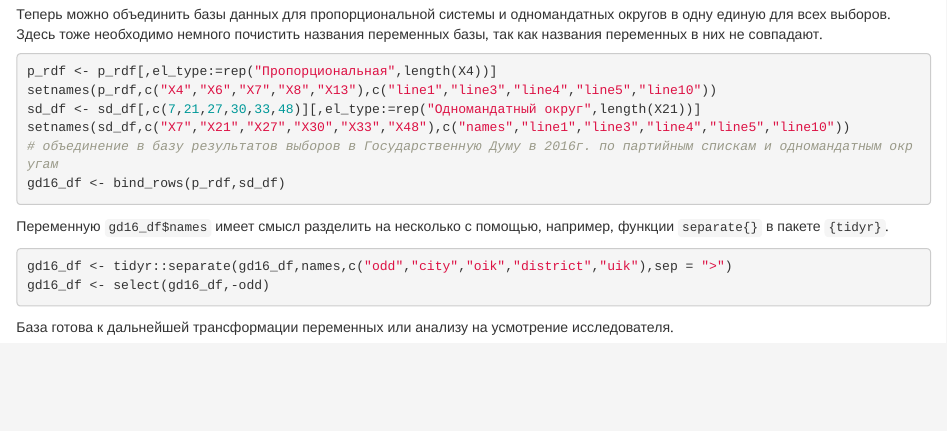
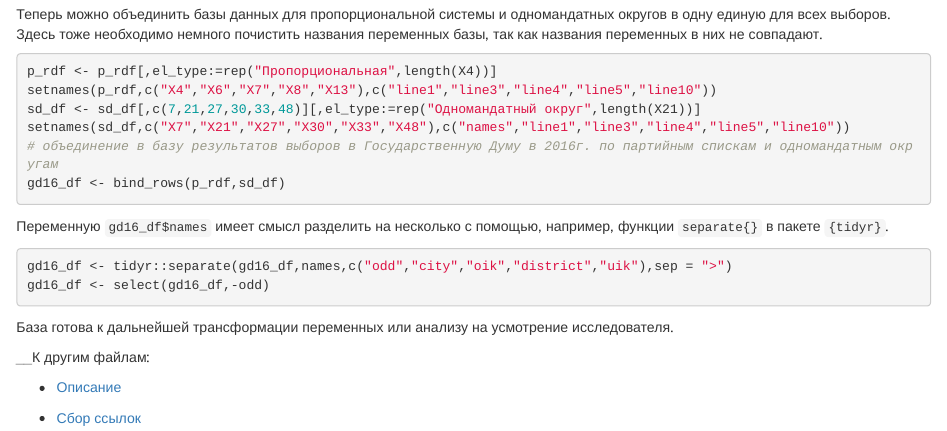
Before and after one commit to bobfromspace/cikrf_scraping, an R Markdown document (uik_collection.Rmd): the page in a window 1100 px wide, from 2390 px down. Rendered offline with R 4.5, knitr and Pandoc, with nearby package versions.

Commit message:
Update uik_collection.Rmd

````diff
--- a/uik_collection.Rmd
+++ b/uik_collection.Rmd
@@ -98,3 +100,9 @@ gd16_df <- select(gd16_df,-odd)
 ```
 
 База готова к дальнейшей трансформации переменных или анализу на усмотрение исследователя.
+
+__К другим файлам:
+
+* [Описание](README.md)
+
+* [Сбор ссылок](link_collection.Rmd)
````
Also changed, not shown: uik_collection.Rmd (2 more changed lines).
